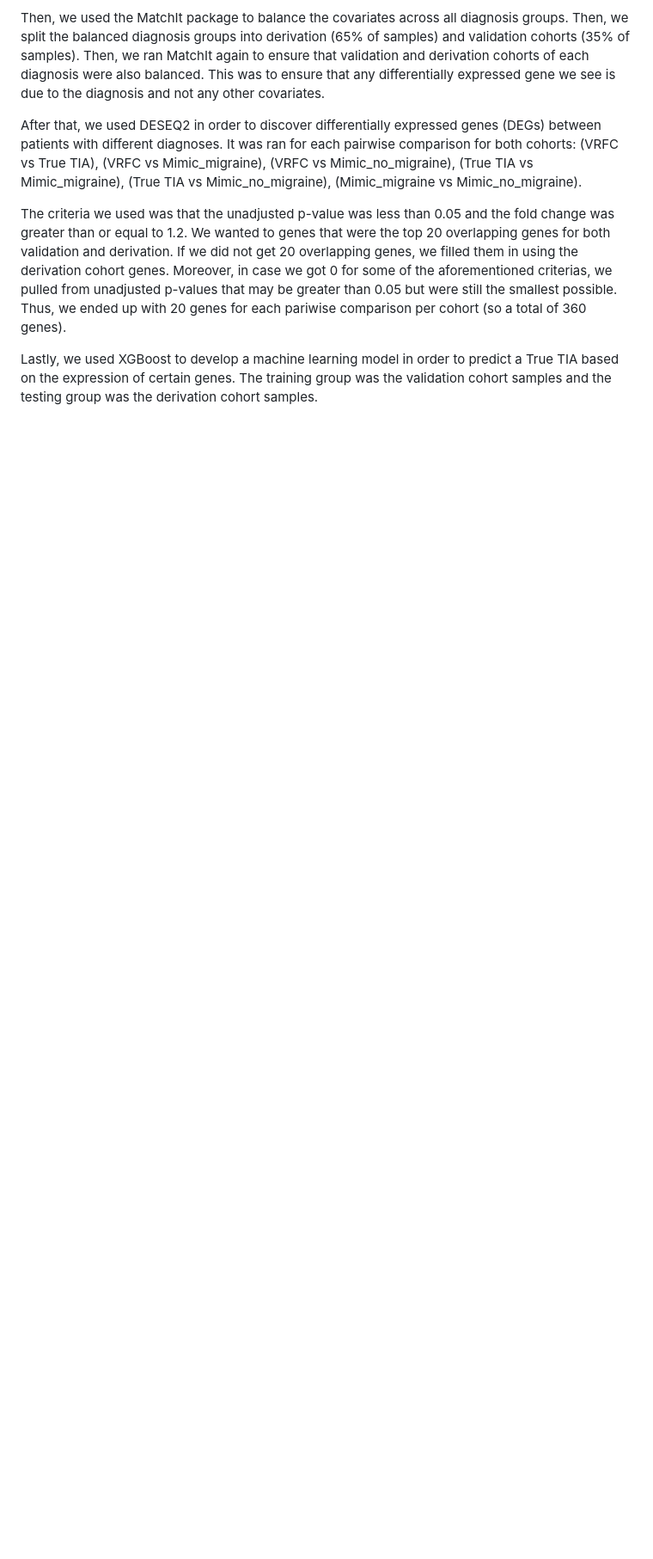
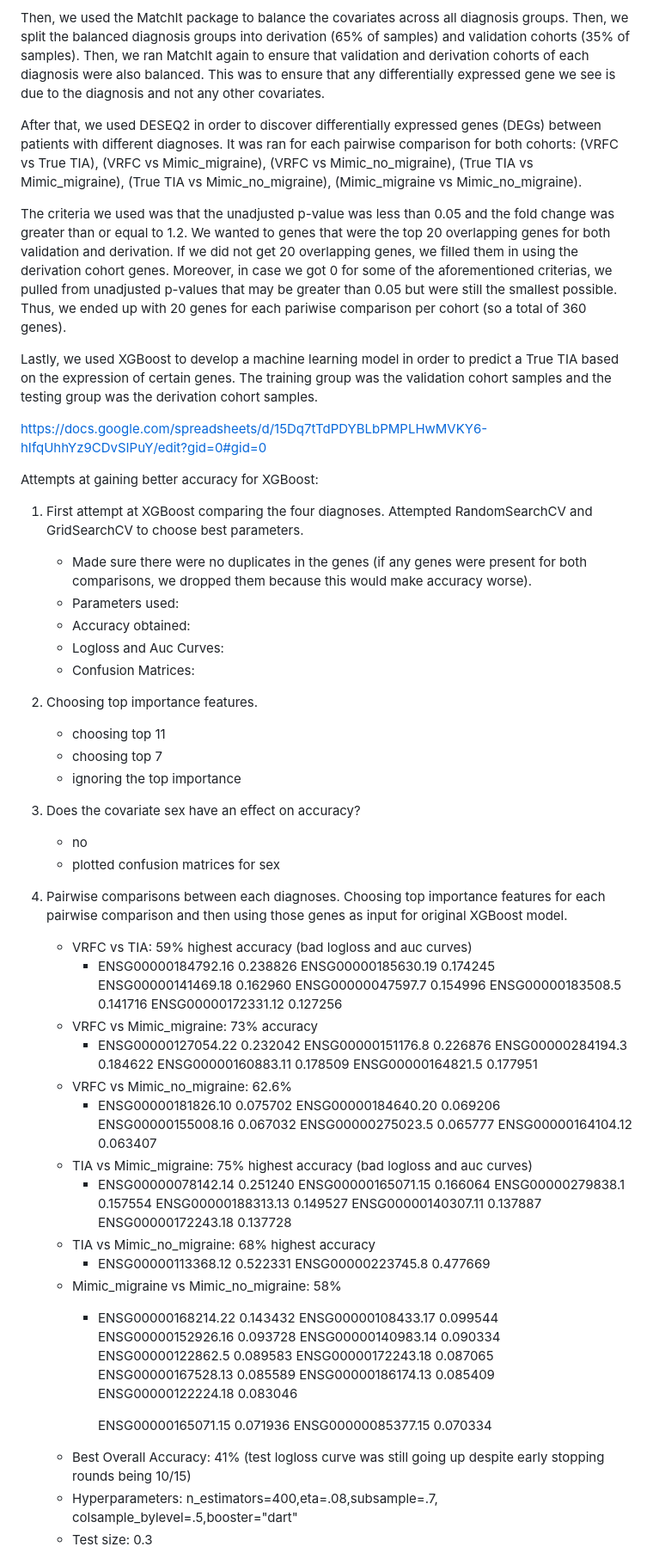
Before and after one commit to amalsorathia/sharplab, a Markdown page: README.md, the part around the change printed below. Shown: that part at 86% size. Drawn GitHub-style; blank space fills up the shorter version.

```diff
--- a/README.md
+++ b/README.md
@@ -36,3 +36,71 @@ After that, we used DESEQ2 in order to discover differentially expressed genes (
 The criteria we used was that the unadjusted p-value was less than 0.05 and the fold change was greater than or equal to 1.2. We wanted to genes that were the top 20 overlapping genes for both validation and derivation. If we did not get 20 overlapping genes, we filled them in using the derivation cohort genes. Moreover, in case we got 0 for some of the aforementioned criterias, we pulled from unadjusted p-values that may be greater than 0.05 but were still the smallest possible. Thus, we ended up with 20 genes for each pariwise comparison per cohort (so a total of 360 genes).
 
 Lastly, we used XGBoost to develop a machine learning model in order to predict a True TIA based on the expression of certain genes. The training group was the validation cohort samples and the testing group was the derivation cohort samples.
+
+https://docs.google.com/spreadsheets/d/15Dq7tTdPDYBLbPMPLHwMVKY6-hIfqUhhYz9CDvSIPuY/edit?gid=0#gid=0
+
+Attempts at gaining better accuracy for XGBoost:
+1) First attempt at XGBoost comparing the four diagnoses. Attempted RandomSearchCV and GridSearchCV to choose best parameters.
+   - Made sure there were no duplicates in the genes (if any genes were present for both comparisons, we dropped them because this would make accuracy worse).
+   - Parameters used:
+   - Accuracy obtained:
+   - Logloss and Auc Curves:
+   - Confusion Matrices:
+
+3) Choosing top importance features.
+   - choosing top 11
+   - choosing top 7
+   - ignoring the top importance
+
+5) Does the covariate sex have an effect on accuracy?
+   - no
+   - plotted confusion matrices for sex
+
+7) Pairwise comparisons between each diagnoses. Choosing top importance features for each pairwise comparison and then using those genes as input for original XGBoost model.
+   - VRFC vs TIA: 59% highest accuracy (bad logloss and auc curves)
+       - ENSG00000184792.16	0.238826
+	     ENSG00000185630.19	0.174245
+	     ENSG00000141469.18	0.162960
+	     ENSG00000047597.7	0.154996
+	     ENSG00000183508.5	0.141716
+	     ENSG00000172331.12	0.127256
+   - VRFC vs Mimic_migraine: 73% accuracy
+      - ENSG00000127054.22	0.232042
+	    ENSG00000151176.8	0.226876
+	    ENSG00000284194.3	0.184622
+	    ENSG00000160883.11	0.178509
+	    ENSG00000164821.5	0.177951
+   - VRFC vs Mimic_no_migraine: 62.6%
+      - ENSG00000181826.10	0.075702
+	    ENSG00000184640.20	0.069206
+	    ENSG00000155008.16	0.067032
+	    ENSG00000275023.5	0.065777
+	    ENSG00000164104.12	0.063407
+   - TIA vs Mimic_migraine: 75% highest accuracy (bad logloss and auc curves)
+      - ENSG00000078142.14	0.251240
+    	ENSG00000165071.15	0.166064
+    	ENSG00000279838.1	0.157554
+    	ENSG00000188313.13	0.149527
+    	ENSG00000140307.11	0.137887
+        ENSG00000172243.18	0.137728
+    - TIA vs Mimic_no_migraine: 68% highest accuracy
+       - ENSG00000113368.12	0.522331
+	     ENSG00000223745.8	0.477669
+    - Mimic_migraine vs Mimic_no_migraine: 58%
+       - ENSG00000168214.22	0.143432
+	     ENSG00000108433.17	0.099544
+	     ENSG00000152926.16	0.093728
+	     ENSG00000140983.14	0.090334
+	     ENSG00000122862.5	0.089583
+       	 ENSG00000172243.18	0.087065
+	     ENSG00000167528.13	0.085589
+         ENSG00000186174.13	0.085409
+	     ENSG00000122224.18	0.083046
+
+         ENSG00000165071.15	0.071936
+         ENSG00000085377.15	0.070334
+    - Best Overall Accuracy: 41% (test logloss curve was still going up despite early stopping rounds being 10/15)
+    - Hyperparameters: n_estimators=400,eta=.08,subsample=.7, colsample_bylevel=.5,booster="dart"
+    - Test size: 0.3
+
+
```
Also changed, not shown: other parts of README.md (+58 -0 lines).
